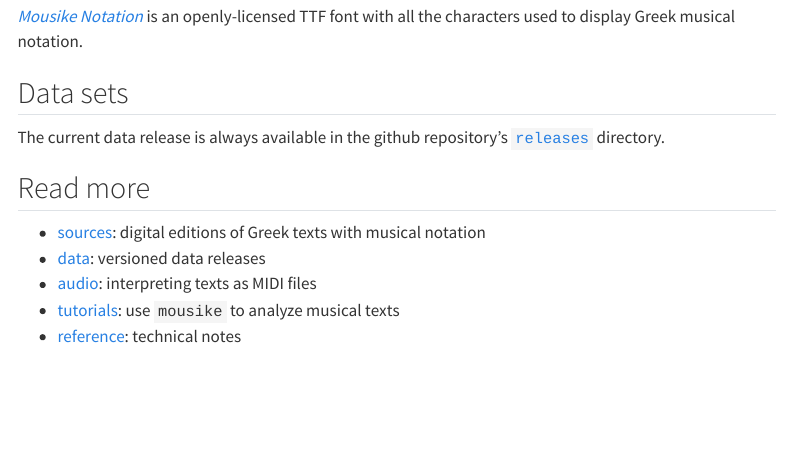
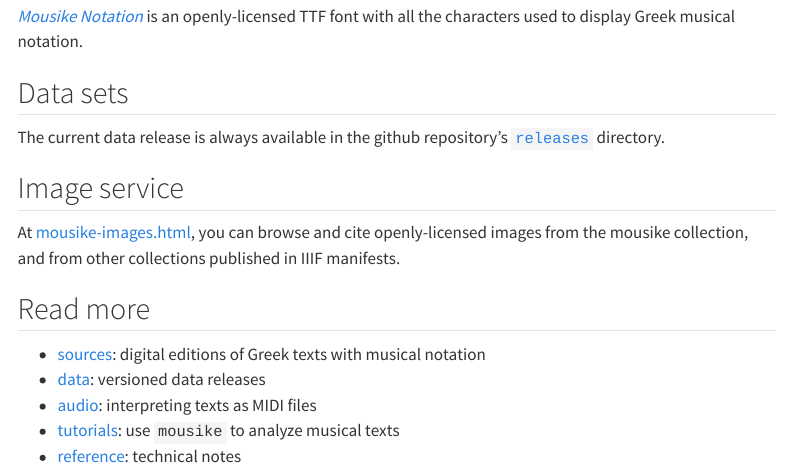
Before and after one commit to neelsmith/mousike, a Quarto document (quarto/index.qmd): the page in a window 1100 px wide, from 310 px down. Rendered offline with R 4.5, knitr and Pandoc in place of Quarto, with nearby package versions; menus at the side of the page are left out.

Commit message:
Add links to image service

```diff
--- a/quarto/index.qmd
+++ b/quarto/index.qmd
@@ -17,6 +17,10 @@ The Python package is available from Pypi. Data releases are in the `releases` d
 The current data release is always available in the github repository's [`releases`](https://github.com/neelsmith/mousike/tree/main/releases) directory.
 
 
+## Image service
+
+At [mousike-images.html](https://neelsmith.github.io/mousike/mousike-images.html), you can browse and cite openly-licensed images from the mousike collection, and from other collections published in IIIF manifests.
+
 ## Read more
 
 - [sources](./sources/): digital editions of Greek texts with musical notation
```
Also changed, not shown: README.md, docs/search.json, 1 other file.
